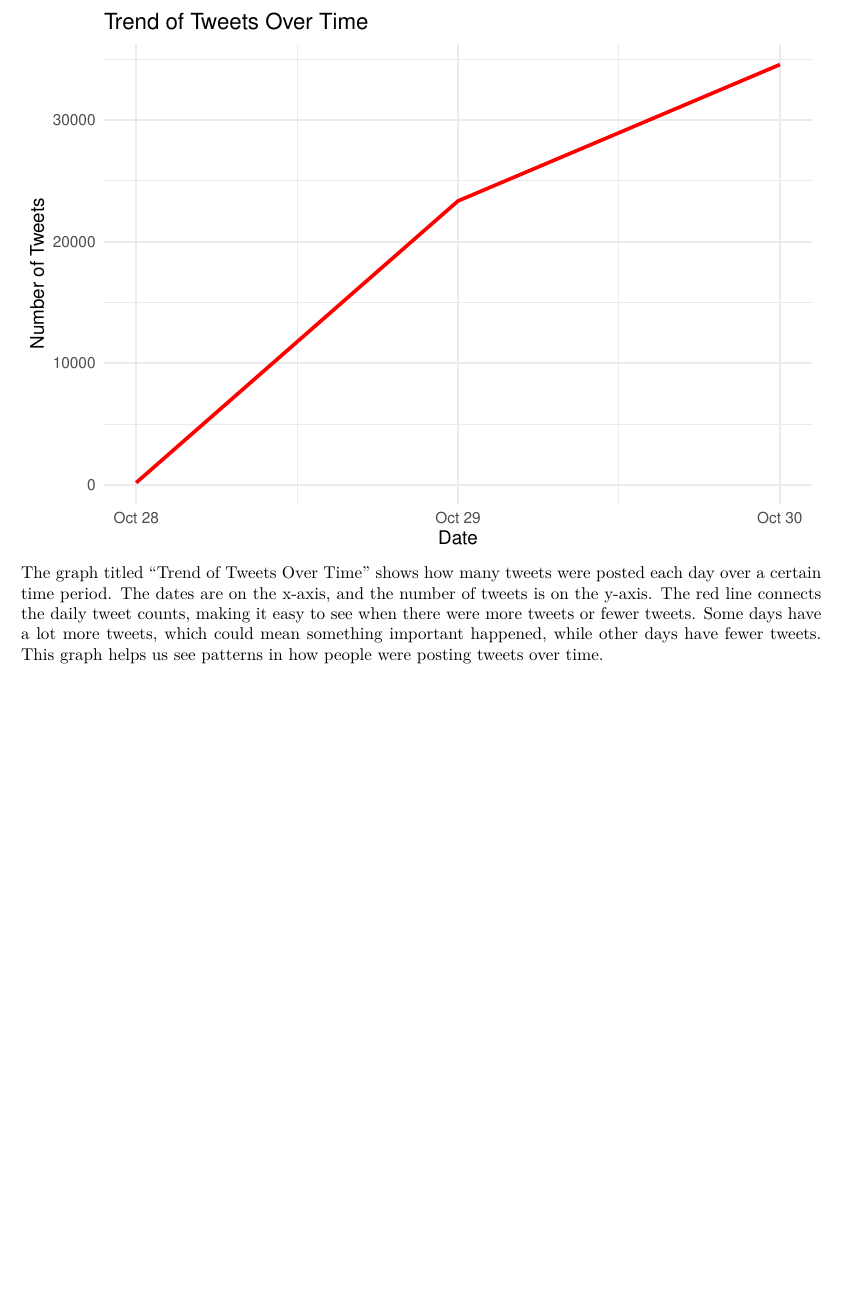
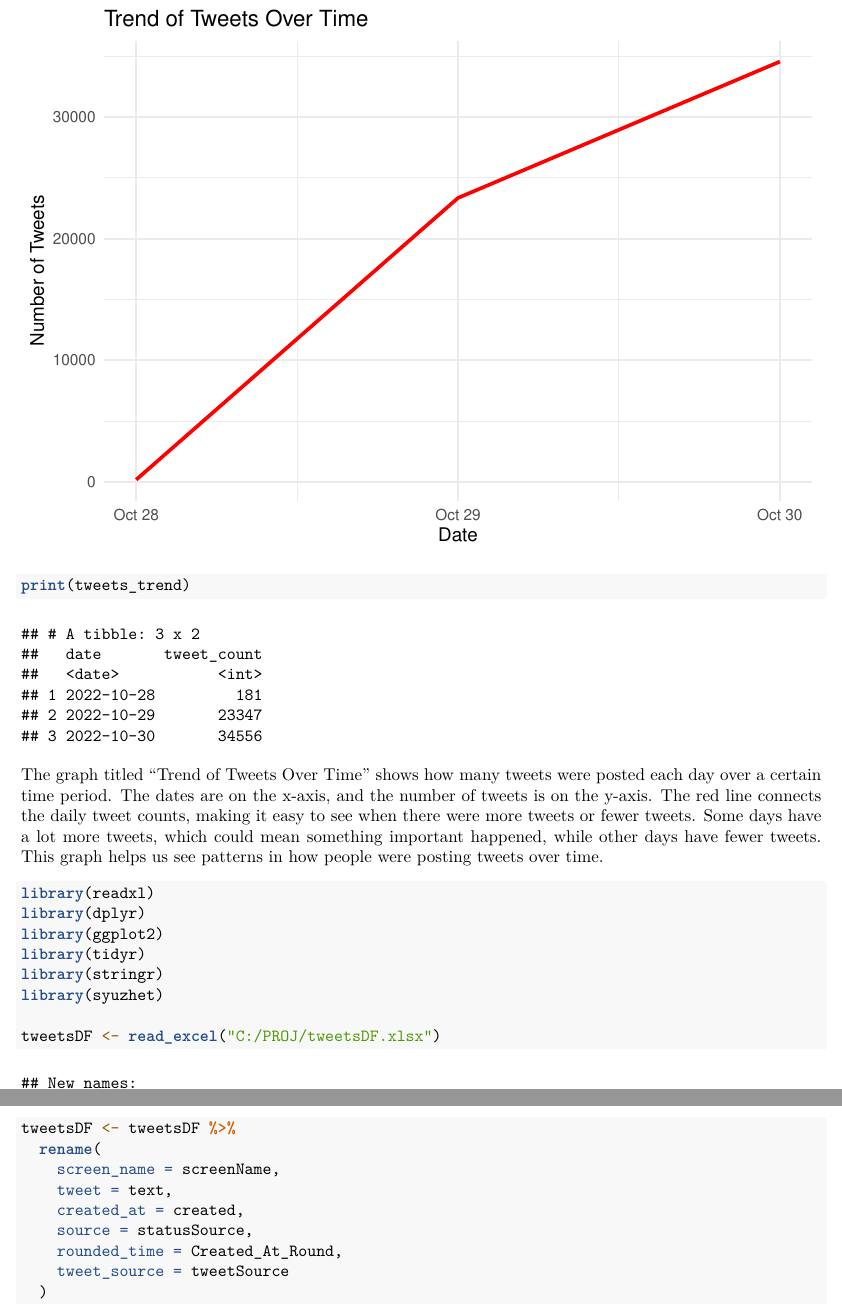
Before and after one commit to christianleeinfiesto/RAnalytics, an R Markdown document (SentimentAnalysisProject/SentimentAnalysis.Rmd): part of page 3 of 3 before the commit and two parts of pages 3 and 4 of 4 after it, the two joined at a grey line, cut so that both start at the same text, the shorter picture padded with empty space. The pictures show the output file SentimentAnalysisProject/SentimentAnalysis.pdf that the author committed with the source.

Commit message:
not done

````diff
--- a/SentimentAnalysisProject/SentimentAnalysis.Rmd
+++ b/SentimentAnalysisProject/SentimentAnalysis.Rmd
@@ -54,6 +55,29 @@ ggplot(tweets_trend, aes(x = date, y = tweet_count)) +
     y = "Number of Tweets"
   ) +
   theme_minimal()
+print(tweets_trend)
+```
+The graph titled "Trend of Tweets Over Time" shows how many tweets were posted each day over a certain time period. The dates are on the x-axis, and the number of tweets is on the y-axis. The red line connects the daily tweet counts, making it easy to see when there were more tweets or fewer tweets. Some days have a lot more tweets, which could mean something important happened, while other days have fewer tweets. This graph helps us see patterns in how people were posting tweets over time.
+
+```{r}
+library(readxl)
+library(dplyr)
+library(ggplot2)
+library(tidyr)
+library(stringr)
+library(syuzhet)
+
+tweetsDF <- read_excel("C:/PROJ/tweetsDF.xlsx")
+
+tweetsDF <- tweetsDF %>%
+  rename(
+    screen_name = screenName,
+    tweet = text,
+    created_at = created,
+    source = statusSource,
+    rounded_time = Created_At_Round,
+    tweet_source = tweetSource
+  )
+
 
 ```
-The graph titled "Trend of Tweets Over Time" shows how many tweets were posted each day over a certain time period. The dates are on the x-axis, and the number of tweets is on the y-axis. The red line connects the daily tweet counts, making it easy to see when there were more tweets or fewer tweets. Some days have a lot more tweets, which could mean something important happened, while other days have fewer tweets. This graph helps us see patterns in how people were posting tweets over time.
````
Also changed, not shown: SentimentAnalysisProject/SentimentAnalysis.pdf, SentimentAnalysisProject/SentimentAnalysis.Rmd (5 more changed lines).
